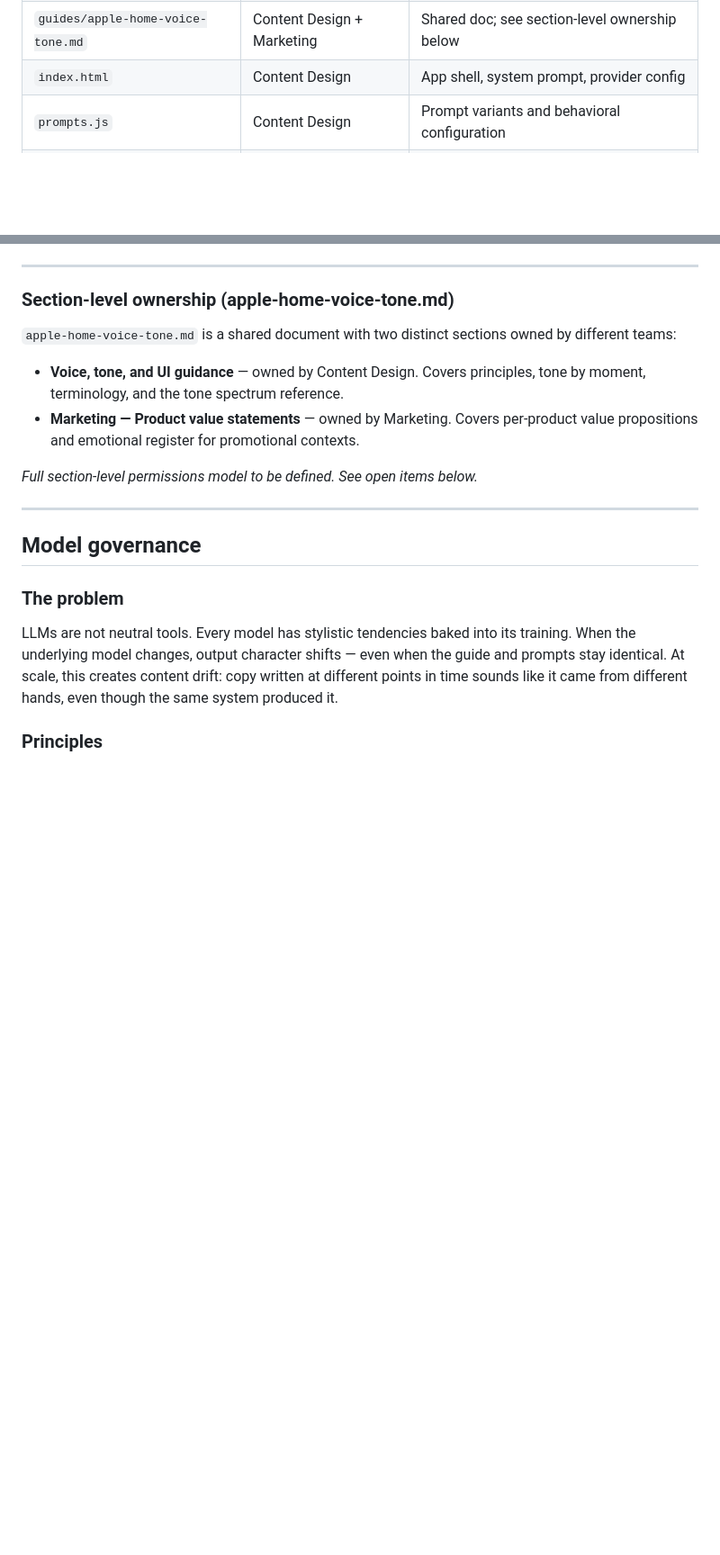
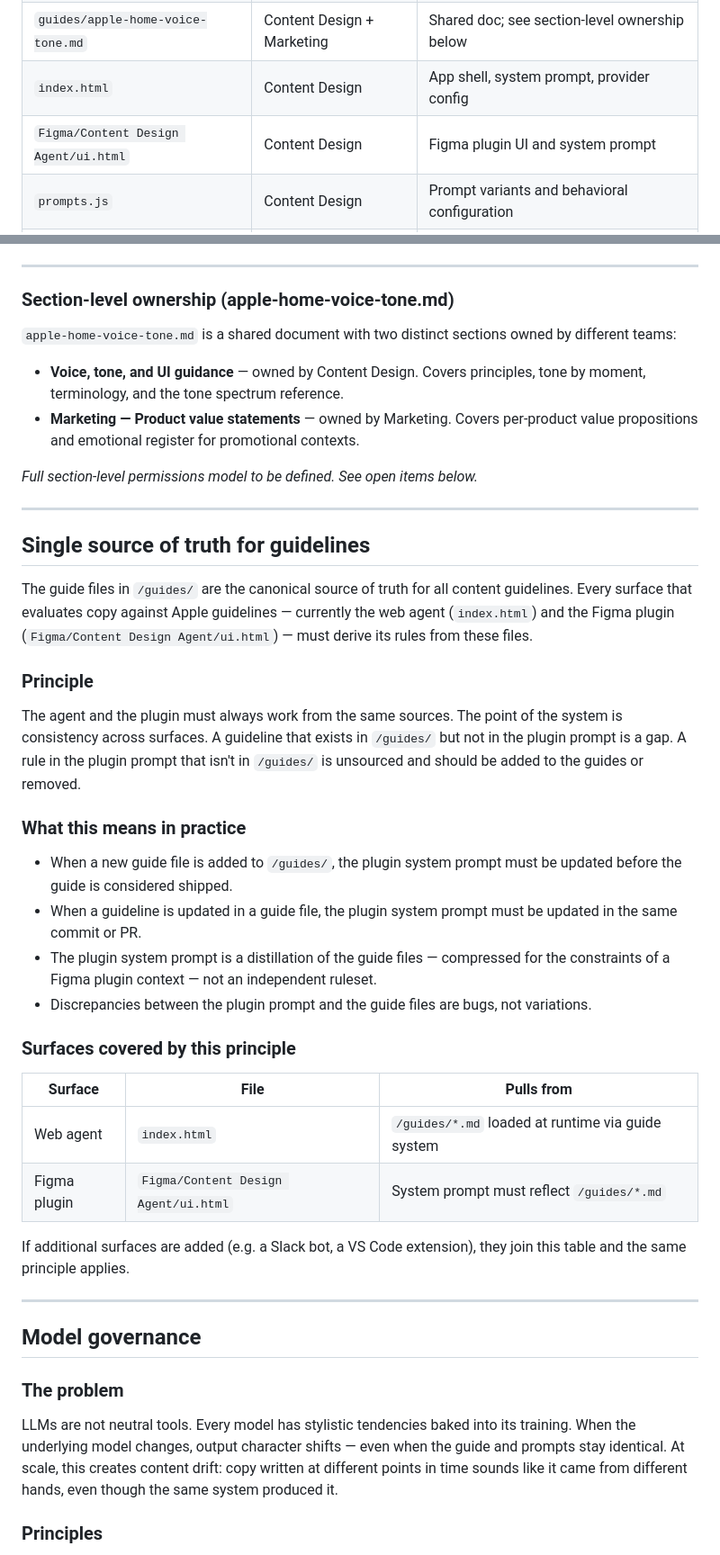
Before and after one commit to keri-maijala/content-design-agent, a Markdown page: GOVERNANCE.md, 2 parts joined by grey strips. Shown at 90% size. GitHub-like rendering; blank space fills up the shorter version.

Commit message:
Add files via upload
governance: establish single source of truth principle for agent and plugin

```diff
--- a/GOVERNANCE.md
+++ b/GOVERNANCE.md
@@ -14,6 +14,7 @@ This document defines how the Content Design Agent is maintained, who owns what,
 | `guides/apple-privacy.md` | Content Design | Curated from public Apple HIG — Privacy |
 | `guides/apple-home-voice-tone.md` | Content Design + Marketing | Shared doc; see section-level ownership below |
 | `index.html` | Content Design | App shell, system prompt, provider config |
+| `Figma/Content Design Agent/ui.html` | Content Design | Figma plugin UI and system prompt |
 | `prompts.js` | Content Design | Prompt variants and behavioral configuration |
 | `DECISIONS.md` | Content Design | Decision log; anyone can propose, CD approves |
 | `GOVERNANCE.md` | Content Design | This file |
@@ -43,6 +44,32 @@ When the agent redirects out-of-scope requests, it should name the owning team f
 - **Marketing — Product value statements** — owned by Marketing. Covers per-product value propositions and emotional register for promotional contexts.
 
 *Full section-level permissions model to be defined. See open items below.*
+
+---
+
+## Single source of truth for guidelines
+
+The guide files in `/guides/` are the canonical source of truth for all content guidelines. Every surface that evaluates copy against Apple guidelines — currently the web agent (`index.html`) and the Figma plugin (`Figma/Content Design Agent/ui.html`) — must derive its rules from these files.
+
+### Principle
+
+The agent and the plugin must always work from the same sources. The point of the system is consistency across surfaces. A guideline that exists in `/guides/` but not in the plugin prompt is a gap. A rule in the plugin prompt that isn't in `/guides/` is unsourced and should be added to the guides or removed.
+
+### What this means in practice
+
+- When a new guide file is added to `/guides/`, the plugin system prompt must be updated before the guide is considered shipped.
+- When a guideline is updated in a guide file, the plugin system prompt must be updated in the same commit or PR.
+- The plugin system prompt is a distillation of the guide files — compressed for the constraints of a Figma plugin context — not an independent ruleset.
+- Discrepancies between the plugin prompt and the guide files are bugs, not variations.
+
+### Surfaces covered by this principle
+
+| Surface | File | Pulls from |
+|---|---|---|
+| Web agent | `index.html` | `/guides/*.md` loaded at runtime via guide system |
+| Figma plugin | `Figma/Content Design Agent/ui.html` | System prompt must reflect `/guides/*.md` |
+
+If additional surfaces are added (e.g. a Slack bot, a VS Code extension), they join this table and the same principle applies.
 
 ---
 
```
Also changed, not shown: other parts of GOVERNANCE.md (+1 -0 lines).
